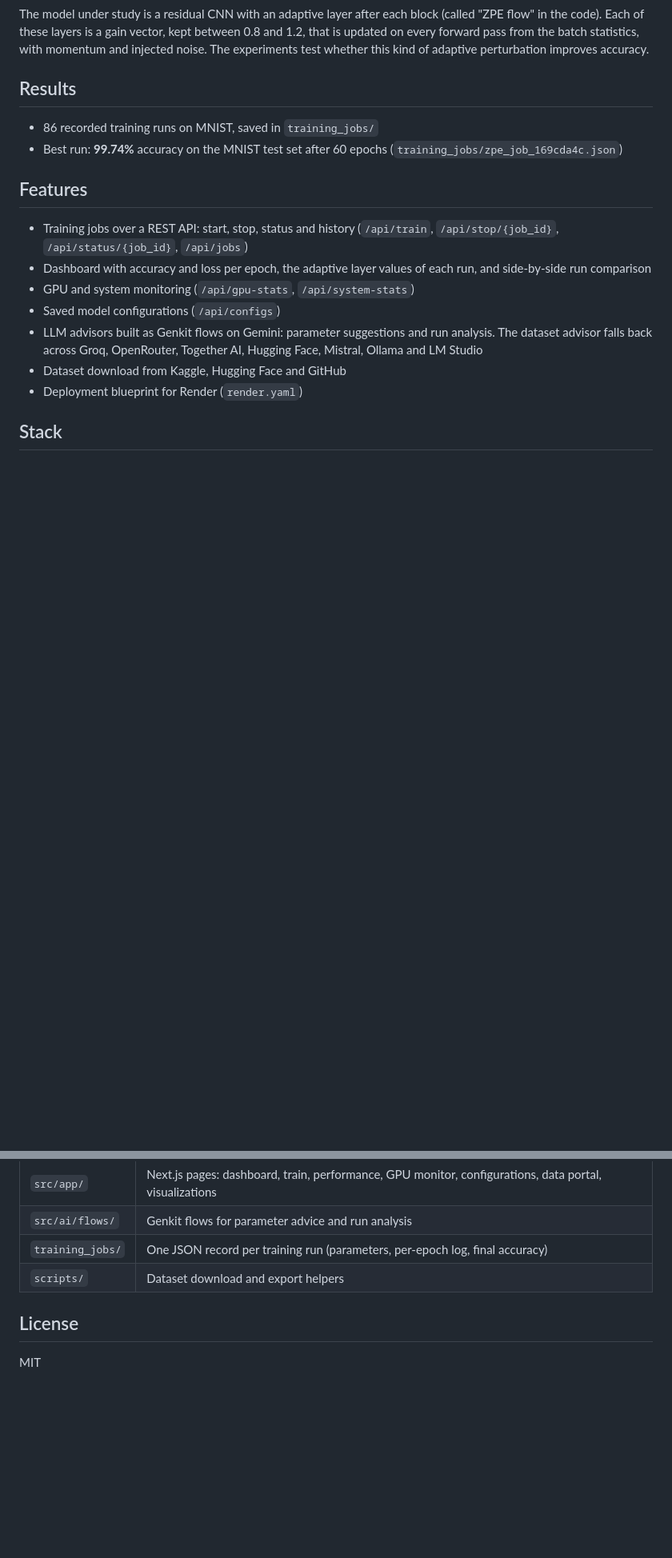
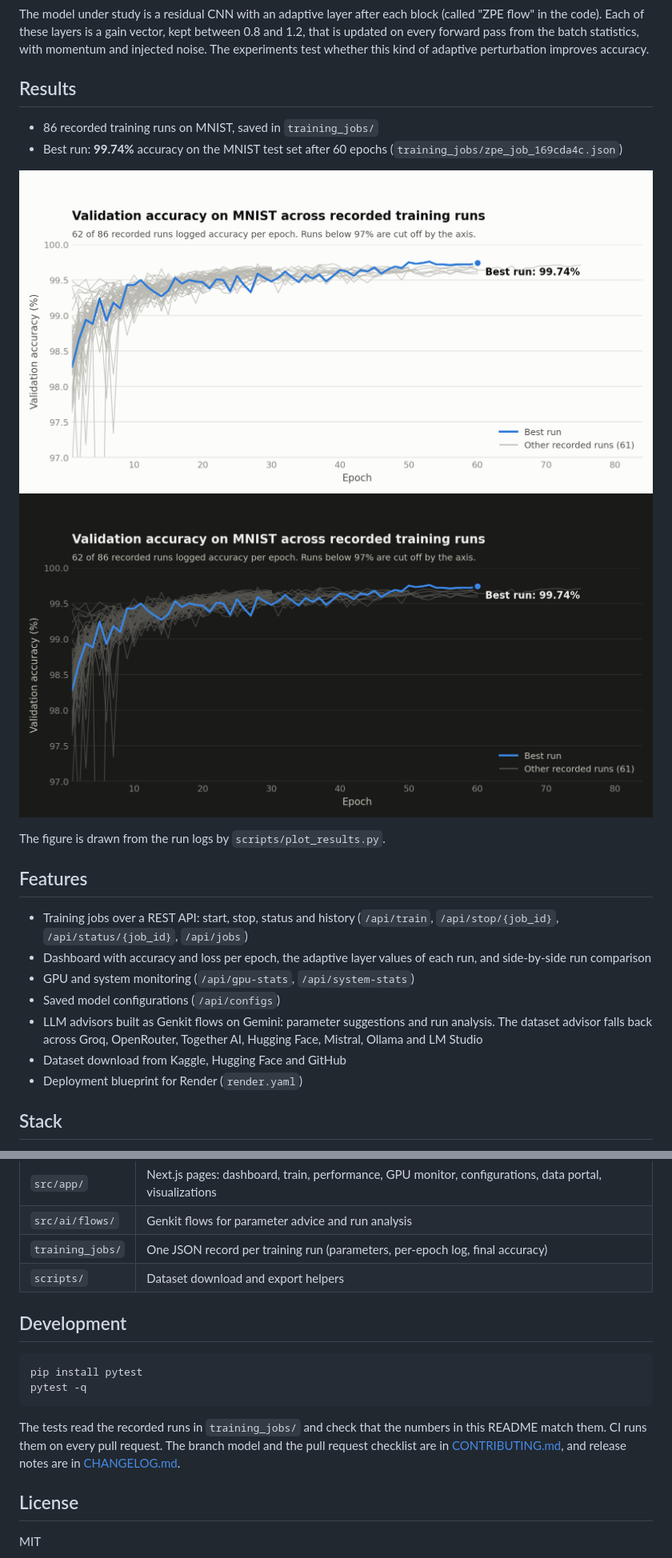
Before and after one commit to Ezekeiel32/quantumweaver, a Markdown page: README.md, 2 parts joined by grey strips. Shown at 80% size. Rendered like a GitHub page; pictures changed too: docs/results-dark.png (added), docs/results-light.png (added); blank space fills up the shorter version.

````diff
--- a/README.md
+++ b/README.md
@@ -8,6 +10,11 @@ The model under study is a residual CNN with an adaptive layer after each block
 
 - 86 recorded training runs on MNIST, saved in `training_jobs/`
 - Best run: **99.74%** accuracy on the MNIST test set after 60 epochs (`training_jobs/zpe_job_169cda4c.json`)
+
+![Validation accuracy on MNIST across recorded training runs](docs/results-light.png#gh-light-mode-only)
+![Validation accuracy on MNIST across recorded training runs](docs/results-dark.png#gh-dark-mode-only)
+
+The figure is drawn from the run logs by `scripts/plot_results.py`.
 
 ## Features
 
@@ -55,6 +62,15 @@ MNIST is downloaded automatically on the first training run. The Genkit flows ne
 | `training_jobs/` | One JSON record per training run (parameters, per-epoch log, final accuracy) |
 | `scripts/` | Dataset download and export helpers |
 
+## Development
+
+```bash
+pip install pytest
+pytest -q
+```
+
+The tests read the recorded runs in `training_jobs/` and check that the numbers in this README match them. CI runs them on every pull request. The branch model and the pull request checklist are in [CONTRIBUTING.md](CONTRIBUTING.md), and release notes are in [CHANGELOG.md](CHANGELOG.md).
+
 ## License
 
 MIT
````
Also changed, not shown: other parts of README.md (+2 -0 lines), .github/ISSUE_TEMPLATE/bug_report.md (added, +18 -0 lines), .github/ISSUE_TEMPLATE/feature_request.md (added, +9 -0 lines), .github/pull_request_template.md (added, +13 -0 lines), CHANGELOG.md (added, +15 -0 lines), CONTRIBUTING.md (added, +35 -0 lines), SECURITY.md (added, +7 -0 lines), 4 other files.
